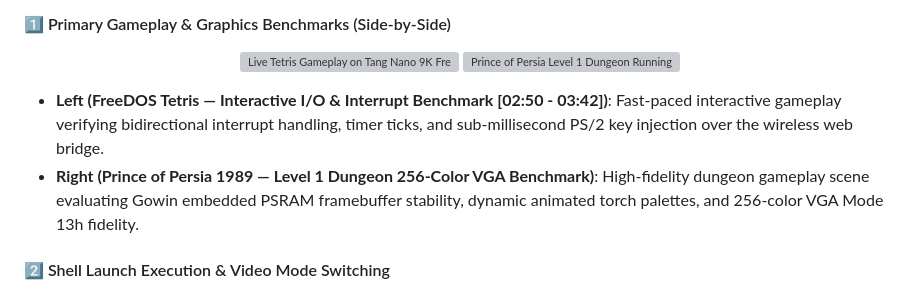
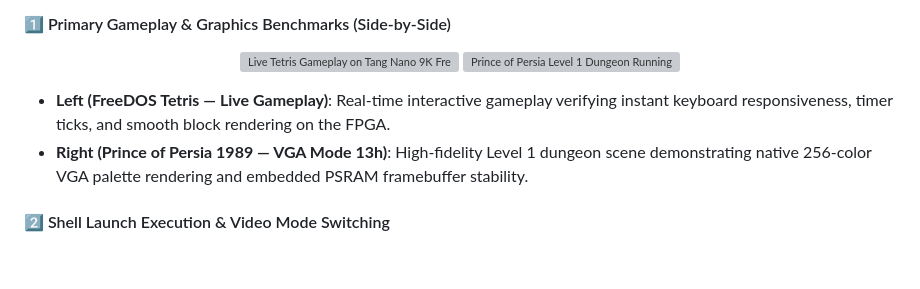
Before and after one commit to Tslrs/NanoLink86, a Markdown page: README.md, the part around the change. GitHub-like rendering; blank space fills up the shorter version; grey boxes are pictures that could not be loaded.

Commit message:
docs: simplify gameplay benchmarks caption and remove internal timestamps

```diff
--- a/README.md
+++ b/README.md
@@ -85,8 +85,8 @@ Real-time captures demonstrating interactive software execution, live shell load
   <img src="assets/prince_of_persia_demo.gif" width="49%" alt="Prince of Persia Level 1 Dungeon Running in 256-Color VGA Mode 13h on FPGA" />
 </p>
 
-* **Left (FreeDOS Tetris — Interactive I/O & Interrupt Benchmark [02:50 - 03:42])**: Fast-paced interactive gameplay verifying bidirectional interrupt handling, timer ticks, and sub-millisecond PS/2 key injection over the wireless web bridge.
-* **Right (Prince of Persia 1989 — Level 1 Dungeon 256-Color VGA Benchmark)**: High-fidelity dungeon gameplay scene evaluating Gowin embedded PSRAM framebuffer stability, dynamic animated torch palettes, and 256-color VGA Mode 13h fidelity.
+* **Left (FreeDOS Tetris — Live Gameplay)**: Real-time interactive gameplay verifying instant keyboard responsiveness, timer ticks, and smooth block rendering on the FPGA.
+* **Right (Prince of Persia 1989 — VGA Mode 13h)**: High-fidelity Level 1 dungeon scene demonstrating native 256-color VGA palette rendering and embedded PSRAM framebuffer stability.
 
 #### 2️⃣ Shell Launch Execution & Video Mode Switching
 
```
